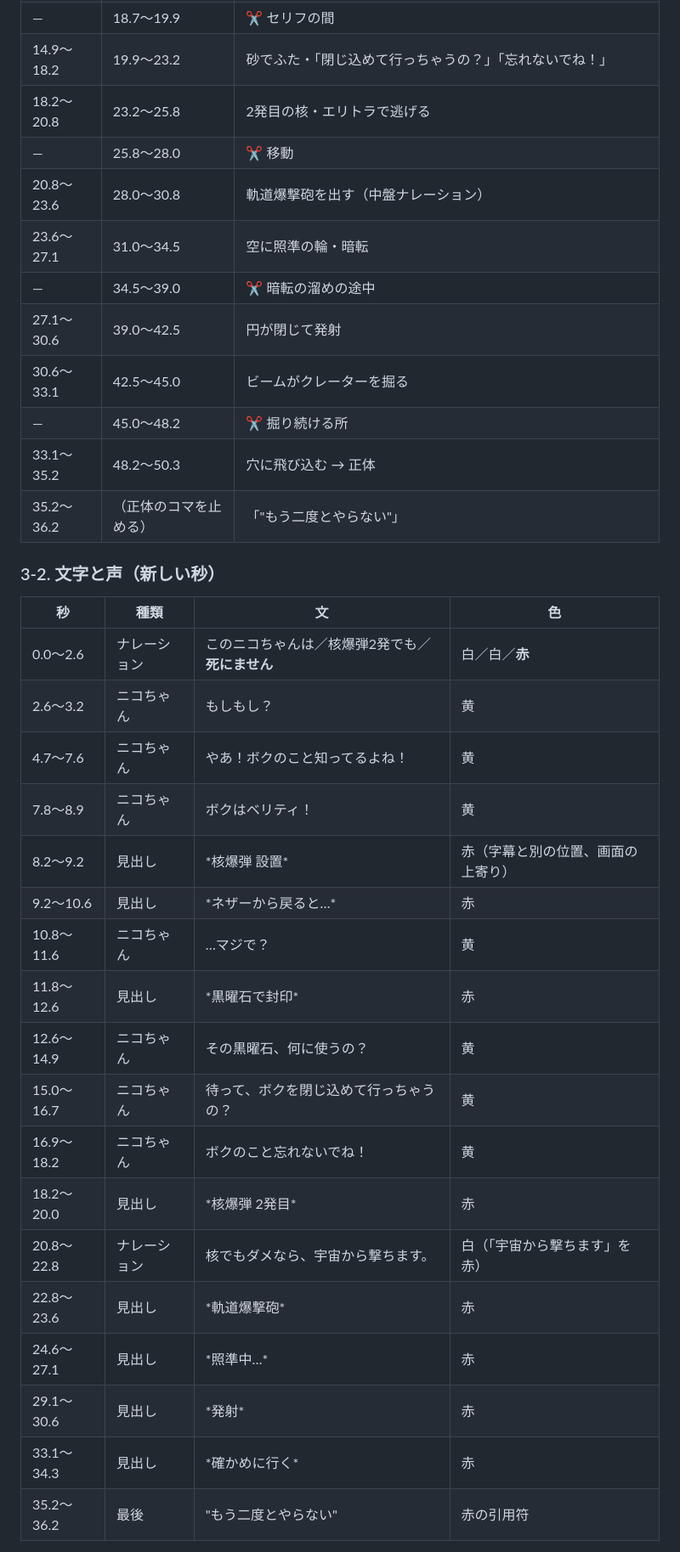
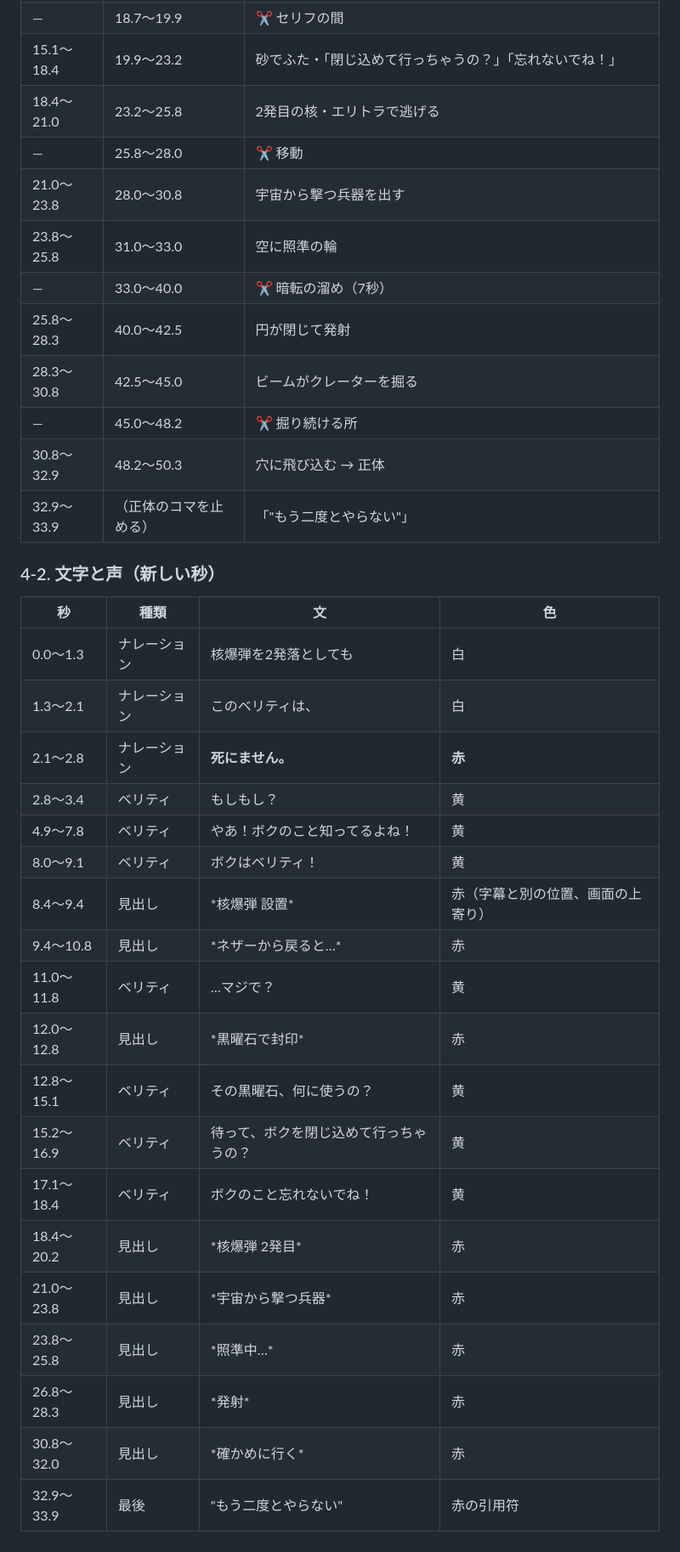
Before and after one commit to masa186/claude-mcp, a Markdown page: docs/noads/plan.md, the part around one of its changes. Shown at 85% size. Drawn GitHub-style.

```diff
--- a/docs/noads/plan.md
+++ b/docs/noads/plan.md
@@ -141,36 +171,37 @@
 | — | 18.7〜19.9 | ✂ セリフの間 |
-| 14.9〜18.2 | 19.9〜23.2 | 砂でふた・「閉じ込めて行っちゃうの？」「忘れないでね！」 |
-| 18.2〜20.8 | 23.2〜25.8 | 2発目の核・エリトラで逃げる |
+| 15.1〜18.4 | 19.9〜23.2 | 砂でふた・「閉じ込めて行っちゃうの？」「忘れないでね！」 |
+| 18.4〜21.0 | 23.2〜25.8 | 2発目の核・エリトラで逃げる |
 | — | 25.8〜28.0 | ✂ 移動 |
-| 20.8〜23.6 | 28.0〜30.8 | 軌道爆撃砲を出す（中盤ナレーション） |
-| 23.6〜27.1 | 31.0〜34.5 | 空に照準の輪・暗転 |
-| — | 34.5〜39.0 | ✂ 暗転の溜めの途中 |
-| 27.1〜30.6 | 39.0〜42.5 | 円が閉じて発射 |
-| 30.6〜33.1 | 42.5〜45.0 | ビームがクレーターを掘る |
+| 21.0〜23.8 | 28.0〜30.8 | 宇宙から撃つ兵器を出す |
+| 23.8〜25.8 | 31.0〜33.0 | 空に照準の輪 |
+| — | 33.0〜40.0 | ✂ 暗転の溜め（7秒） |
+| 25.8〜28.3 | 40.0〜42.5 | 円が閉じて発射 |
+| 28.3〜30.8 | 42.5〜45.0 | ビームがクレーターを掘る |
 | — | 45.0〜48.2 | ✂ 掘り続ける所 |
-| 33.1〜35.2 | 48.2〜50.3 | 穴に飛び込む → 正体 |
-| 35.2〜36.2 | （正体のコマを止める） | 「"もう二度とやらない"」 |
+| 30.8〜32.9 | 48.2〜50.3 | 穴に飛び込む → 正体 |
+| 32.9〜33.9 | （正体のコマを止める） | 「"もう二度とやらない"」 |
 
-### 3-2. 文字と声（新しい秒）
+### 4-2. 文字と声（新しい秒）
 
 | 秒 | 種類 | 文 | 色 |
 |---|---|---|---|
-| 0.0〜2.6 | ナレーション | このニコちゃんは／核爆弾2発でも／**死にません** | 白／白／**赤** |
-| 2.6〜3.2 | ニコちゃん | もしもし？ | 黄 |
-| 4.7〜7.6 | ニコちゃん | やあ！ボクのこと知ってるよね！ | 黄 |
-| 7.8〜8.9 | ニコちゃん | ボクはベリティ！ | 黄 |
-| 8.2〜9.2 | 見出し | \*核爆弾 設置\* | 赤（字幕と別の位置、画面の上寄り） |
-| 9.2〜10.6 | 見出し | \*ネザーから戻ると…\* | 赤 |
-| 10.8〜11.6 | ニコちゃん | …マジで？ | 黄 |
-| 11.8〜12.6 | 見出し | \*黒曜石で封印\* | 赤 |
-| 12.6〜14.9 | ニコちゃん | その黒曜石、何に使うの？ | 黄 |
-| 15.0〜16.7 | ニコちゃん | 待って、ボクを閉じ込めて行っちゃうの？ | 黄 |
-| 16.9〜18.2 | ニコちゃん | ボクのこと忘れないでね！ | 黄 |
-| 18.2〜20.0 | 見出し | \*核爆弾 2発目\* | 赤 |
-| 20.8〜22.8 | ナレーション | 核でもダメなら、宇宙から撃ちます。 | 白（「宇宙から撃ちます」を赤） |
-| 22.8〜23.6 | 見出し | \*軌道爆撃砲\* | 赤 |
-| 24.6〜27.1 | 見出し | \*照準中…\* | 赤 |
-| 29.1〜30.6 | 見出し | \*発射\* | 赤 |
-| 33.1〜34.3 | 見出し | \*確かめに行く\* | 赤 |
-| 35.2〜36.2 | 最後 | "もう二度とやらない" | 赤の引用符 |
+| 0.0〜1.3 | ナレーション | 核爆弾を2発落としても | 白 |
+| 1.3〜2.1 | ナレーション | このベリティは、 | 白 |
+| 2.1〜2.8 | ナレーション | **死にません。** | **赤** |
+| 2.8〜3.4 | ベリティ | もしもし？ | 黄 |
+| 4.9〜7.8 | ベリティ | やあ！ボクのこと知ってるよね！ | 黄 |
+| 8.0〜9.1 | ベリティ | ボクはベリティ！ | 黄 |
+| 8.4〜9.4 | 見出し | \*核爆弾 設置\* | 赤（字幕と別の位置、画面の上寄り） |
+| 9.4〜10.8 | 見出し | \*ネザーから戻ると…\* | 赤 |
+| 11.0〜11.8 | ベリティ | …マジで？ | 黄 |
+| 12.0〜12.8 | 見出し | \*黒曜石で封印\* | 赤 |
+| 12.8〜15.1 | ベリティ | その黒曜石、何に使うの？ | 黄 |
+| 15.2〜16.9 | ベリティ | 待って、ボクを閉じ込めて行っちゃうの？ | 黄 |
+| 17.1〜18.4 | ベリティ | ボクのこと忘れないでね！ | 黄 |
+| 18.4〜20.2 | 見出し | \*核爆弾 2発目\* | 赤 |
+| 21.0〜23.8 | 見出し | \*宇宙から撃つ兵器\* | 赤 |
+| 23.8〜25.8 | 見出し | \*照準中…\* | 赤 |
+| 26.8〜28.3 | 見出し | \*発射\* | 赤 |
+| 30.8〜32.0 | 見出し | \*確かめに行く\* | 赤 |
+| 32.9〜33.9 | 最後 | "もう二度とやらない" | 赤の引用符 |
 
```
Also changed, not shown: other parts of docs/noads/plan.md (+125 -96 lines), docs/noads/end_A.jpg, docs/noads/hook_A.jpg, docs/noads/hook_B.jpg (deleted), 2 other files.
